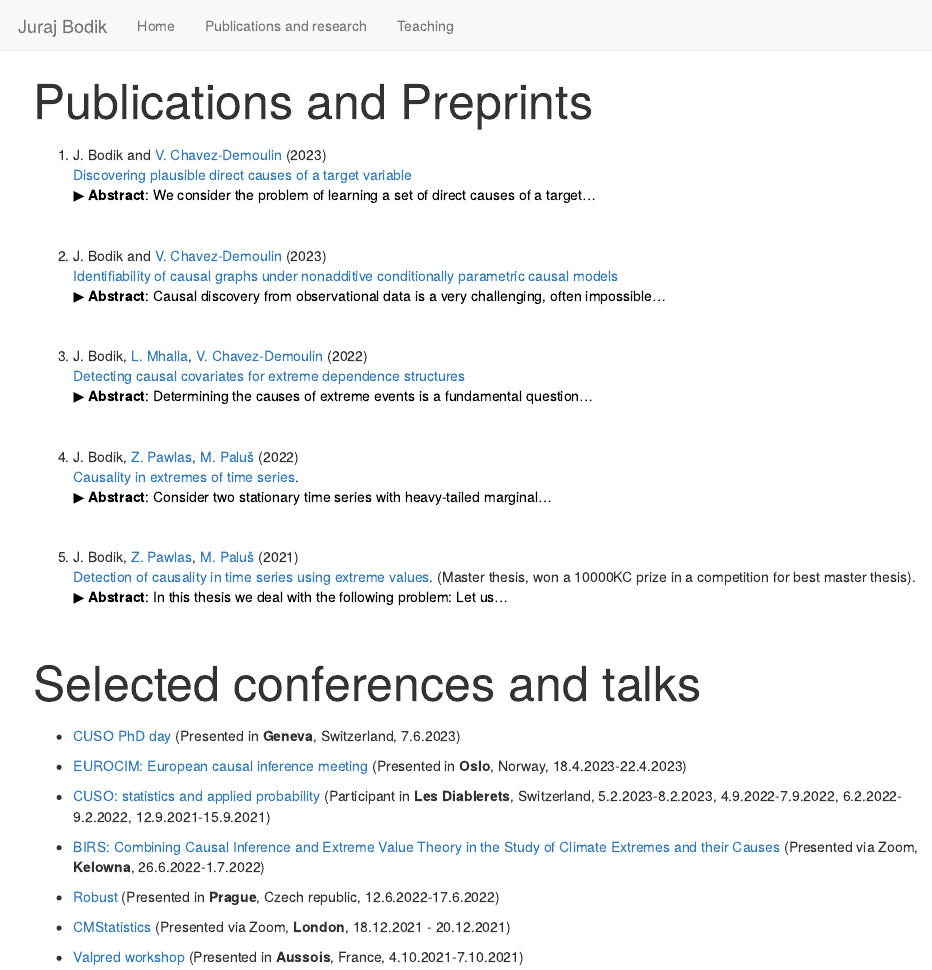
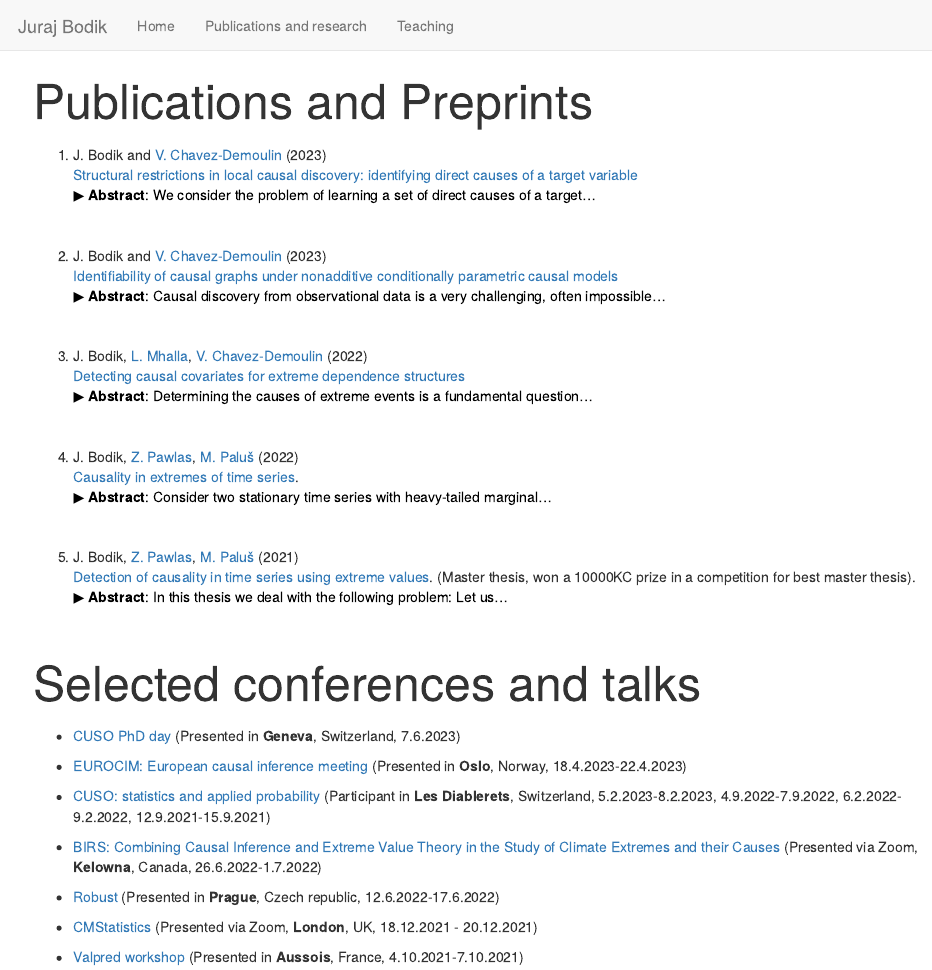
Before and after one commit to jurobodik/my_webpage, an R Markdown document (about.Rmd): the page in a window 1100 px wide, from its top. Rendered offline with R 4.5, knitr and Pandoc, with nearby package versions.

Commit message:
Add files via upload

```diff
--- a/about.Rmd
+++ b/about.Rmd
@@ -9,6 +9,6 @@ output:
 
 1.  J. Bodik and [V. Chavez-Demoulin](https://wp.unil.ch/hecimpact/people/valerie-chavez-demoulin/)  (2023)
 <br>
-[Discovering plausible direct causes of a target variable](https://arxiv.org/abs/2112.10858)
+[Structural restrictions in local causal discovery: identifying direct causes of a target variable](paper5.pdf)
 <button id="toggleButton5" class="custom-button">&#9654; **Abstract**: We consider the problem of learning a set of direct causes of a target...</button>
 <div id="longText5" style="display: none;">
@@ -67,11 +66,11 @@ It has been shown that the causal graph is identifiable under different models,
 
 - [CUSO: statistics and applied probability](https://statistique.cuso.ch/historique-des-ecoles) (Participant in  **Les Diablerets**, Switzerland, 5.2.2023-8.2.2023, 4.9.2022-7.9.2022, 6.2.2022-9.2.2022, 12.9.2021-15.9.2021)
 
-- [BIRS: Combining Causal Inference and Extreme Value Theory in the Study of Climate Extremes and their Causes ](http://www.birs.ca/events/2022/5-day-workshops/22w5079) (Presented via Zoom, **Kelowna**,  26.6.2022-1.7.2022)
+- [BIRS: Combining Causal Inference and Extreme Value Theory in the Study of Climate Extremes and their Causes ](http://www.birs.ca/events/2022/5-day-workshops/22w5079) (Presented via Zoom, **Kelowna**, Canada,  26.6.2022-1.7.2022)
 
 - [Robust](https://www.czso.cz/documents/10180/167607761/32019722q4_471-472_vozar_information.pdf/82abef69-b6ca-4fdd-aa21-0201f139b8a2?version=1.1) (Presented in **Prague**, Czech republic, 12.6.2022-17.6.2022)
 
-- [CMStatistics](http://www.cmstatistics.org/RegistrationsV2/CMStatistics2021/viewSubmission.php?in=251&token=p12r7623o22q1oo2p4qrnq17n2s36r1o) (Presented via Zoom, **London**, 18.12.2021 - 20.12.2021)
+- [CMStatistics](http://www.cmstatistics.org/RegistrationsV2/CMStatistics2021/viewSubmission.php?in=251&token=p12r7623o22q1oo2p4qrnq17n2s36r1o) (Presented via Zoom, **London**, UK, 18.12.2021 - 20.12.2021)
 
 - [Valpred workshop](http://wintenberger.fr/VALPRED) (Presented in **Aussois**, France, 4.10.2021-7.10.2021)
 
```
Also changed, not shown: foto.png (added), foto2.jpg (added), index.Rmd (line endings or trailing spaces), paper5.pdf (added), teaching.Rmd (line endings or trailing spaces), about.Rmd (5 more changed lines), 1 other file.
